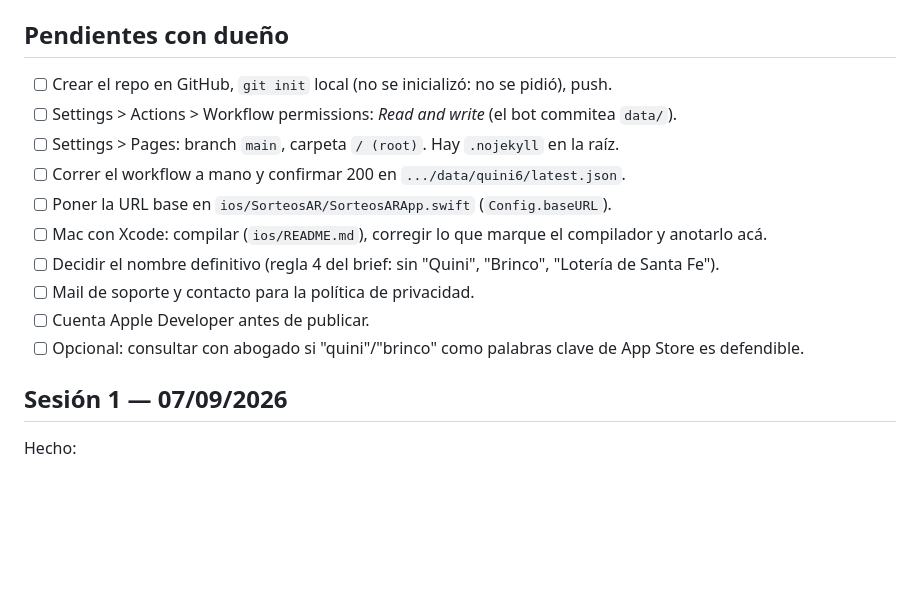
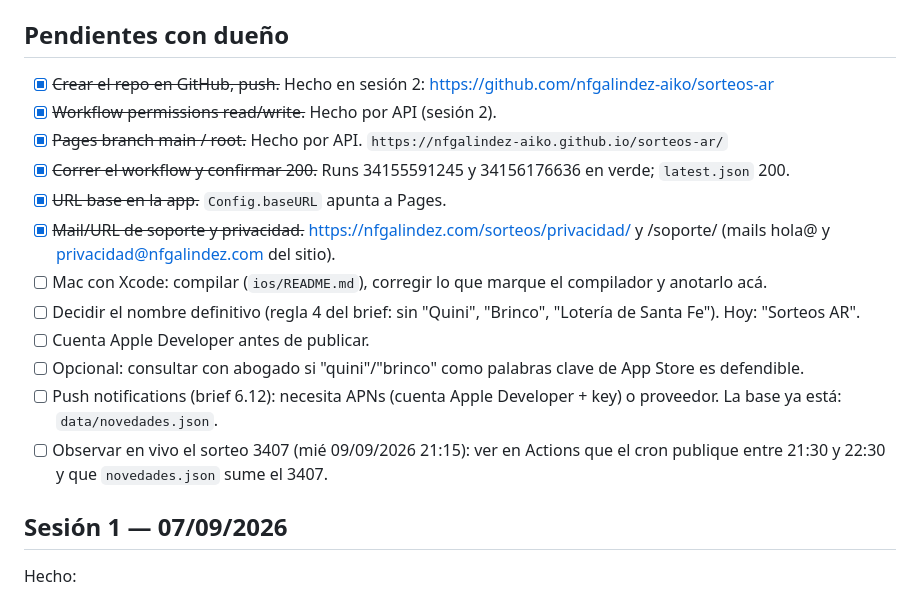
Before and after one commit to nfgalindez-aiko/sorteos-ar, a Markdown page: ESTADO.md, the part around one of its changes. Rendered like a GitHub page; blank space fills up the shorter version.

```diff
--- a/ESTADO.md
+++ b/ESTADO.md
@@ -70,16 +70,18 @@ Leyenda: ✅ verificado · ⏳ pendiente · 🔴 falló / bloqueado · 🔎 en i
 
 ## Pendientes con dueño
 
-- [ ] Crear el repo en GitHub, `git init` local (no se inicializó: no se pidió), push.
-- [ ] Settings > Actions > Workflow permissions: *Read and write* (el bot commitea `data/`).
-- [ ] Settings > Pages: branch `main`, carpeta `/ (root)`. Hay `.nojekyll` en la raíz.
-- [ ] Correr el workflow a mano y confirmar 200 en `.../data/quini6/latest.json`.
-- [ ] Poner la URL base en `ios/SorteosAR/SorteosARApp.swift` (`Config.baseURL`).
+- [x] ~~Crear el repo en GitHub, push.~~ Hecho en sesión 2: https://github.com/nfgalindez-aiko/sorteos-ar
+- [x] ~~Workflow permissions read/write.~~ Hecho por API (sesión 2).
+- [x] ~~Pages branch main / root.~~ Hecho por API. `https://nfgalindez-aiko.github.io/sorteos-ar/`
+- [x] ~~Correr el workflow y confirmar 200.~~ Runs 34155591245 y 34156176636 en verde; `latest.json` 200.
+- [x] ~~URL base en la app.~~ `Config.baseURL` apunta a Pages.
+- [x] ~~Mail/URL de soporte y privacidad.~~ https://nfgalindez.com/sorteos/privacidad/ y /soporte/ (mails hola@ y privacidad@nfgalindez.com del sitio).
 - [ ] Mac con Xcode: compilar (`ios/README.md`), corregir lo que marque el compilador y anotarlo acá.
-- [ ] Decidir el nombre definitivo (regla 4 del brief: sin "Quini", "Brinco", "Lotería de Santa Fe").
-- [ ] Mail de soporte y contacto para la política de privacidad.
+- [ ] Decidir el nombre definitivo (regla 4 del brief: sin "Quini", "Brinco", "Lotería de Santa Fe"). Hoy: "Sorteos AR".
 - [ ] Cuenta Apple Developer antes de publicar.
 - [ ] Opcional: consultar con abogado si "quini"/"brinco" como palabras clave de App Store es defendible.
+- [ ] Push notifications (brief 6.12): necesita APNs (cuenta Apple Developer + key) o proveedor. La base ya está: `data/novedades.json`.
+- [ ] Observar en vivo el sorteo 3407 (mié 09/09/2026 21:15): ver en Actions que el cron publique entre 21:30 y 22:30 y que `novedades.json` sume el 3407.
 
 ## Sesión 1 — 07/09/2026
 
```
Also changed, not shown: other parts of ESTADO.md (+44 -1 lines).
